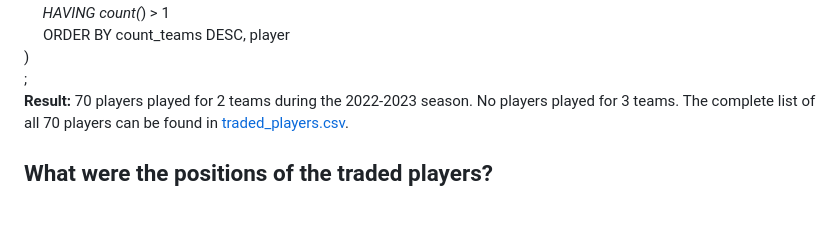
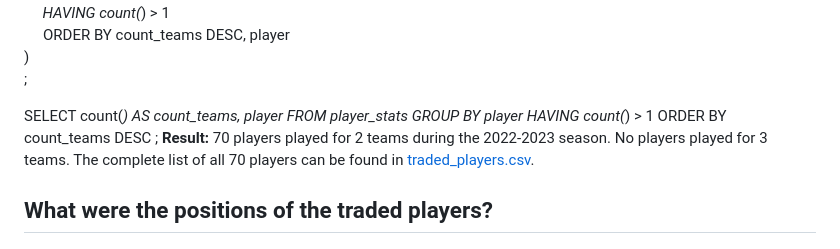
Before and after one commit to sarahhardy/NBA-2023, a Markdown page: README.md, the part around one of its changes. Rendered like a GitHub page; blank space fills up the shorter version.

```diff
--- a/README.md
+++ b/README.md
@@ -81,6 +83,14 @@ SELECT player, count_teams<br>
 &emsp;	ORDER BY count_teams DESC, player <br>
 ) <br>
 ; <br>
+
+SELECT count(*) AS count_teams,
+		player
+FROM player_stats
+GROUP BY player
+HAVING count(*) > 1
+ORDER BY count_teams DESC
+;
 **Result:** 70 players played for 2 teams during the 2022-2023 season. No players played for 3 teams.
 The complete list of all 70 players can be found in  [traded_players.csv](traded_players.csv).
 
```
Also changed, not shown: other parts of README.md (+4 -0 lines).
